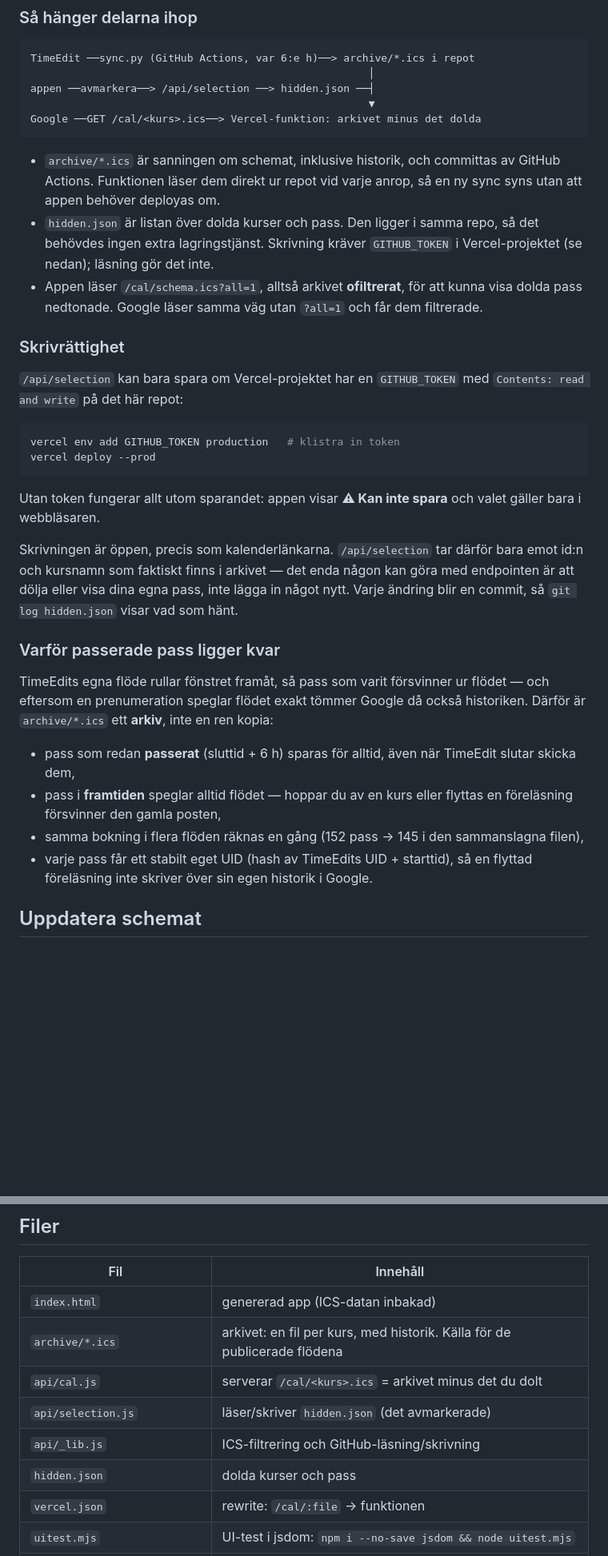
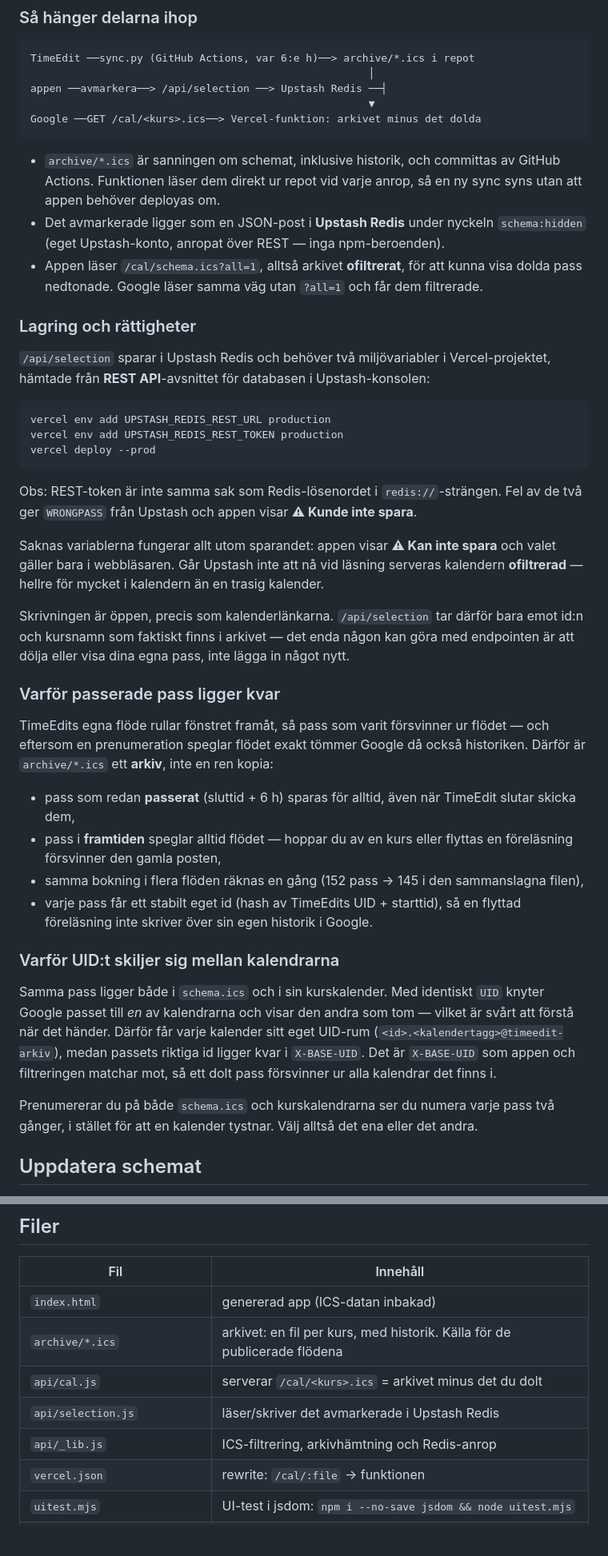
Before and after one commit to oscarrosengren/schema-app, a Markdown page: README.md, 2 parts joined by grey strips. Shown at 80% size. Drawn GitHub-style; blank space fills up the shorter version.

Commit message:
Dokumentera Upstash-lagringen och UID-rummen

````diff
--- a/README.md
+++ b/README.md
@@ -89,35 +89,38 @@ kalenderfilen är rätt inom någon minut, men Google läser den när Google lä
 ```
 TimeEdit ──sync.py (GitHub Actions, var 6:e h)──> archive/*.ics i repot
                                                       │
-appen ──avmarkera──> /api/selection ──> hidden.json ──┤
+appen ──avmarkera──> /api/selection ──> Upstash Redis ──┤
                                                       ▼
 Google ──GET /cal/<kurs>.ics──> Vercel-funktion: arkivet minus det dolda
 ```
 - `archive/*.ics` är sanningen om schemat, inklusive historik, och committas av
   GitHub Actions. Funktionen läser dem direkt ur repot vid varje anrop, så en ny sync
   syns utan att appen behöver deployas om.
-- `hidden.json` är listan över dolda kurser och pass. Den ligger i samma repo, så det
-  behövdes ingen extra lagringstjänst. Skrivning kräver `GITHUB_TOKEN` i Vercel-projektet
-  (se nedan); läsning gör det inte.
+- Det avmarkerade ligger som en JSON-post i **Upstash Redis** under nyckeln
+  `schema:hidden` (eget Upstash-konto, anropat över REST — inga npm-beroenden).
 - Appen läser `/cal/schema.ics?all=1`, alltså arkivet **ofiltrerat**, för att kunna visa
   dolda pass nedtonade. Google läser samma väg utan `?all=1` och får dem filtrerade.
 
-### Skrivrättighet
-`/api/selection` kan bara spara om Vercel-projektet har en `GITHUB_TOKEN` med
-`Contents: read and write` på det här repot:
+### Lagring och rättigheter
+`/api/selection` sparar i Upstash Redis och behöver två miljövariabler i Vercel-projektet,
+hämtade från **REST API**-avsnittet för databasen i Upstash-konsolen:
 
 ```sh
-vercel env add GITHUB_TOKEN production   # klistra in token
+vercel env add UPSTASH_REDIS_REST_URL production
+vercel env add UPSTASH_REDIS_REST_TOKEN production
 vercel deploy --prod
 ```
 
-Utan token fungerar allt utom sparandet: appen visar **⚠︎ Kan inte spara** och valet
-gäller bara i webbläsaren.
+Obs: REST-token är inte samma sak som Redis-lösenordet i `redis://`-strängen. Fel av de
+två ger `WRONGPASS` från Upstash och appen visar **⚠︎ Kunde inte spara**.
+
+Saknas variablerna fungerar allt utom sparandet: appen visar **⚠︎ Kan inte spara** och
+valet gäller bara i webbläsaren. Går Upstash inte att nå vid läsning serveras kalendern
+**ofiltrerad** — hellre för mycket i kalendern än en trasig kalender.
 
 Skrivningen är öppen, precis som kalenderlänkarna. `/api/selection` tar därför bara emot
 id:n och kursnamn som faktiskt finns i arkivet — det enda någon kan göra med endpointen
-är att dölja eller visa dina egna pass, inte lägga in något nytt. Varje ändring blir en
-commit, så `git log hidden.json` visar vad som hänt.
+är att dölja eller visa dina egna pass, inte lägga in något nytt.
 
 ### Varför passerade pass ligger kvar
 TimeEdits egna flöde rullar fönstret framåt, så pass som varit försvinner ur flödet — och
@@ -129,8 +132,19 @@ Därför är `archive/*.ics` ett **arkiv**, inte en ren kopia:
 - pass i **framtiden** speglar alltid flödet — hoppar du av en kurs eller flyttas en
   föreläsning försvinner den gamla posten,
 - samma bokning i flera flöden räknas en gång (152 pass → 145 i den sammanslagna filen),
-- varje pass får ett stabilt eget UID (hash av TimeEdits UID + starttid), så en flyttad
+- varje pass får ett stabilt eget id (hash av TimeEdits UID + starttid), så en flyttad
   föreläsning inte skriver över sin egen historik i Google.
+
+### Varför UID:t skiljer sig mellan kalendrarna
+Samma pass ligger både i `schema.ics` och i sin kurskalender. Med identiskt `UID` knyter
+Google passet till *en* av kalendrarna och visar den andra som tom — vilket är svårt att
+förstå när det händer. Därför får varje kalender sitt eget UID-rum
+(`<id>.<kalendertagg>@timeedit-arkiv`), medan passets riktiga id ligger kvar i
+`X-BASE-UID`. Det är `X-BASE-UID` som appen och filtreringen matchar mot, så ett dolt
+pass försvinner ur alla kalendrar det finns i.
+
+Prenumererar du på både `schema.ics` och kurskalendrarna ser du numera varje pass två
+gånger, i stället för att en kalender tystnar. Välj alltså det ena eller det andra.
 
 ## Uppdatera schemat
 Sker automatiskt i GitHub Actions (`.github/workflows/sync.yml`, var 6:e timme, kan även
@@ -165,9 +179,8 @@ filtreringen sker när kalendern hämtas.
 | `index.html` | genererad app (ICS-datan inbakad) |
 | `archive/*.ics` | arkivet: en fil per kurs, med historik. Källa för de publicerade flödena |
 | `api/cal.js` | serverar `/cal/<kurs>.ics` = arkivet minus det du dolt |
-| `api/selection.js` | läser/skriver `hidden.json` (det avmarkerade) |
-| `api/_lib.js` | ICS-filtrering och GitHub-läsning/skrivning |
-| `hidden.json` | dolda kurser och pass |
+| `api/selection.js` | läser/skriver det avmarkerade i Upstash Redis |
+| `api/_lib.js` | ICS-filtrering, arkivhämtning och Redis-anrop |
 | `vercel.json` | rewrite: `/cal/:file` → funktionen |
 | `uitest.mjs` | UI-test i jsdom: `npm i --no-save jsdom && node uitest.mjs` |
 | `sync.py` | hämtar flöden, slår ihop med arkivet, bygger `index.html` |
````
